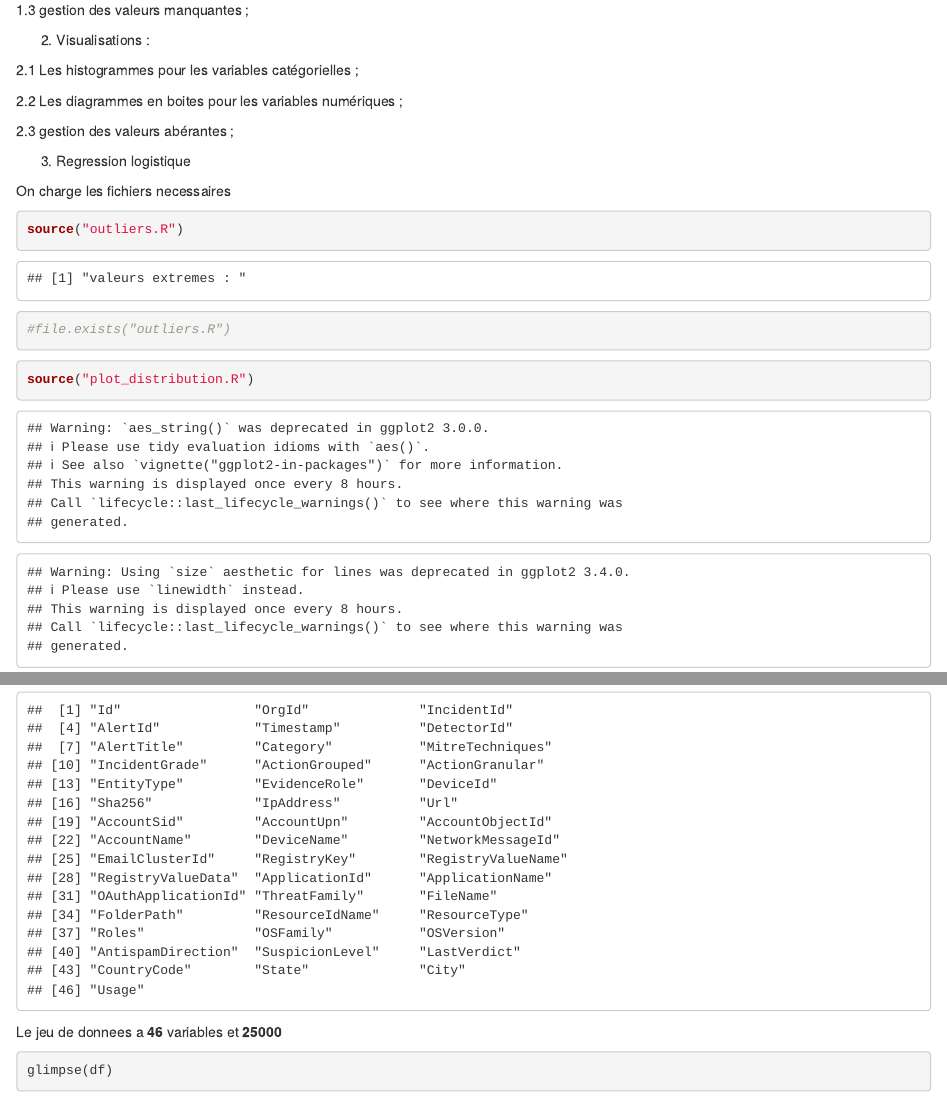
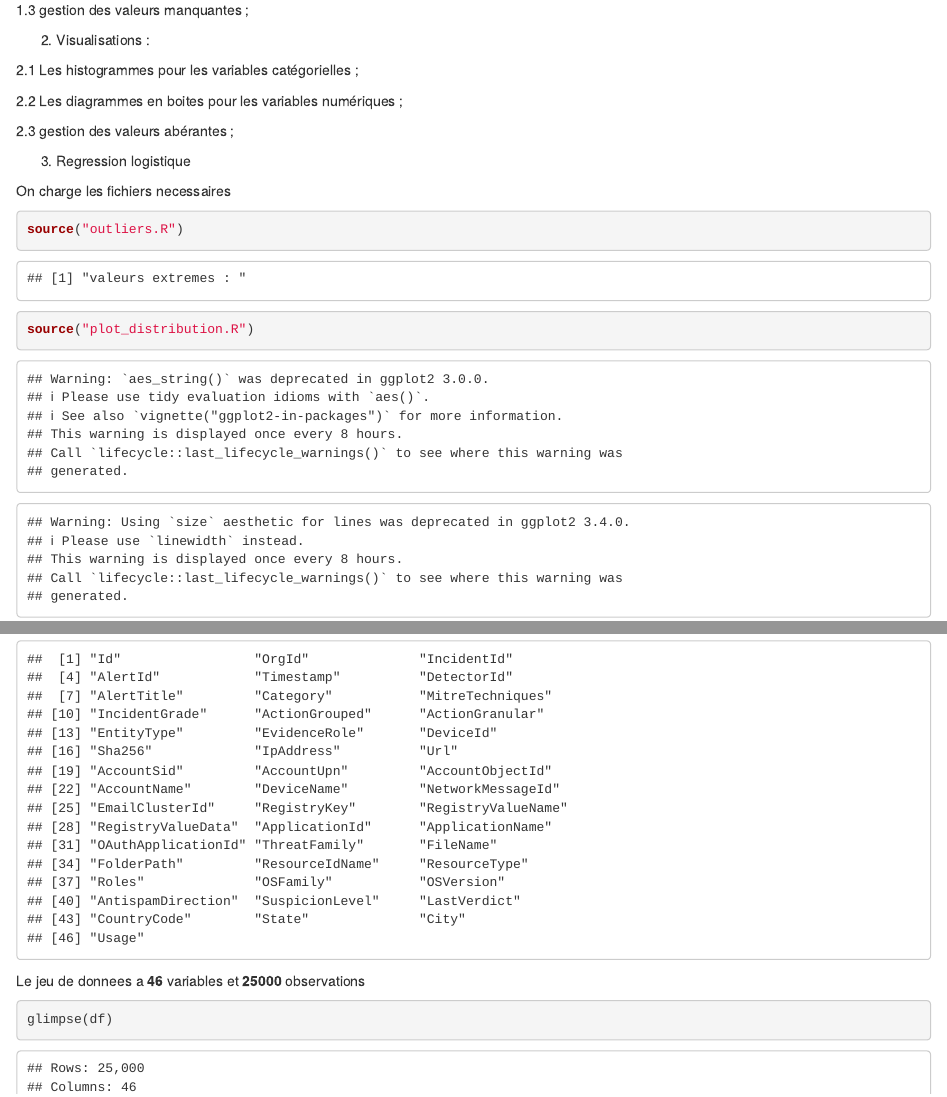
Before and after one commit to Uqac-8STT108-2025/Tp1, an R Markdown document (TP1.Rmd): the page in a window 1100 px wide, from 300 px down, and a second part further down, joined at a grey line. The pictures show the output file TP1.html that the author committed with the source, opened offline.

Commit message:
just commit

````diff
--- a/TP1.Rmd
+++ b/TP1.Rmd
@@ -43,15 +43,10 @@ On charge les fichiers necessaires
 
 ```{r importation-outliers}
 source("outliers.R")
+source("plot_distribution.R")
+#file.exists("plot_distribution.R")
 #file.exists("outliers.R")
 ```
-
-```{r plot_distribution}
-source("plot_distribution.R")
-#file.exists("plot_distribution.R")
-```
-
-
 
 
 #```{r importation-du-dataset}
@@ -70,7 +66,7 @@ uniquement les 25000 premieres lignes. (Le code est commanté expressement, pour
 #```
 
 
-```{r importation-du-dataset-de travail}
+```{r importation-du-dataset-de-travail}
 df<- read.csv("data_subset.csv")
 head(df)
 #View(df)
@@ -83,7 +79,7 @@ head(df)
 colnames(df)
 ```
 
-Le jeu de donnees a **`r ncol(df)`** variables et **`r nrow(df)`**
+Le jeu de donnees a **`r ncol(df)`** variables et **`r nrow(df)`** observations
 
 ```{r types-des-variables}
 glimpse(df)
````
Also changed, not shown: TP1.html, TP1.Rmd (1 more changed lines).
